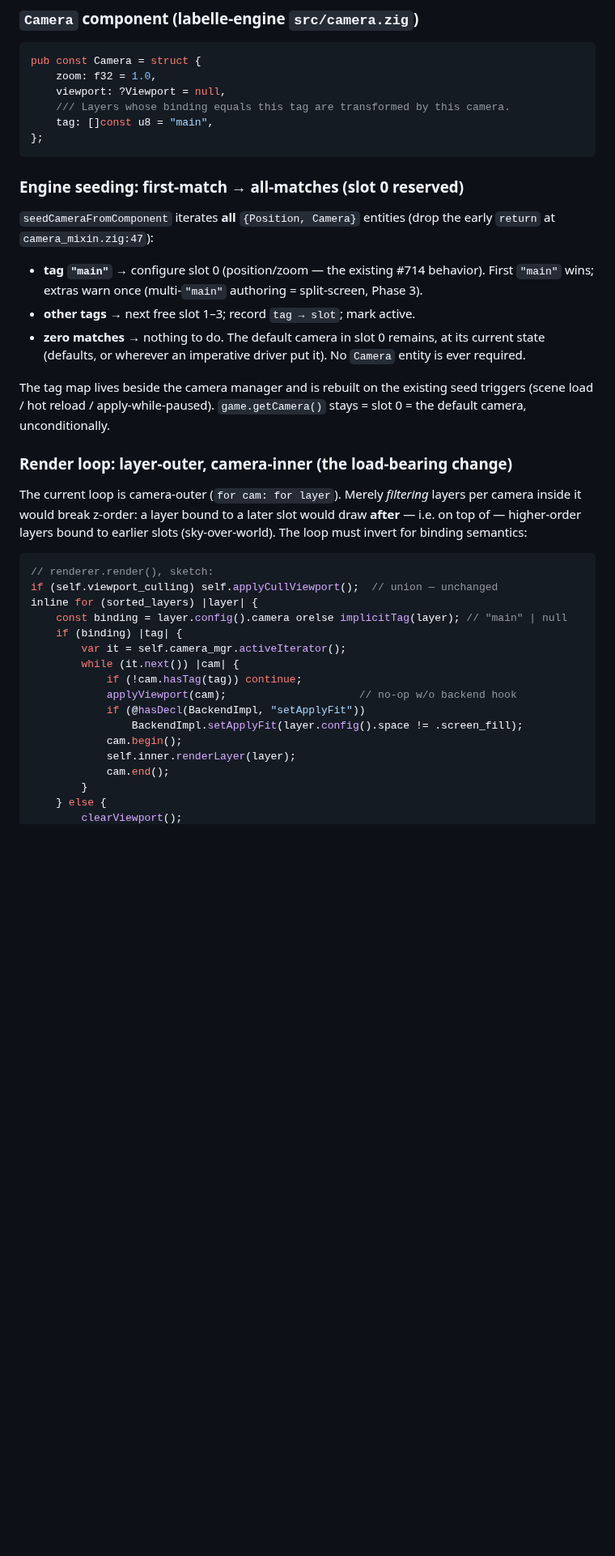
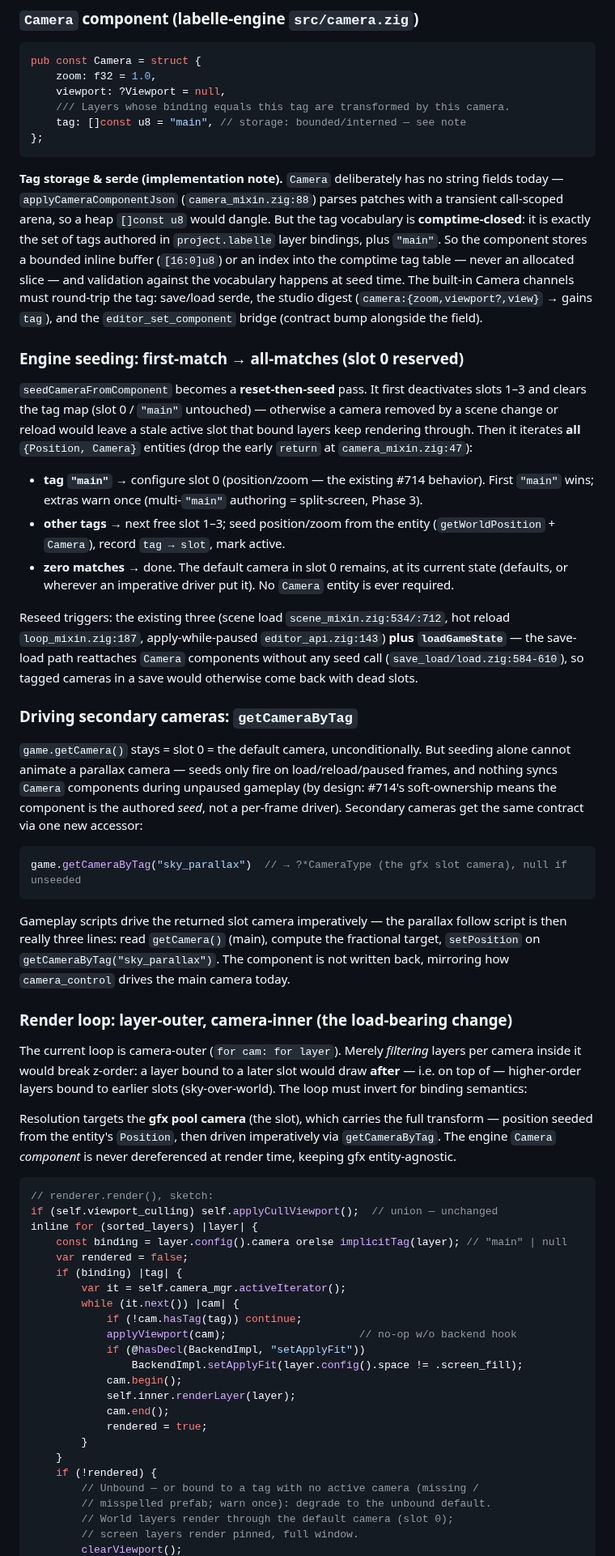
Before and after one commit to labelle-toolkit/labelle-engine, a Markdown page: RFC-CAMERA-LAYER-BINDING.md, the part around one of its changes. Shown at 81% size. Rendered like a GitHub page; blank space fills up the shorter version.

````diff
--- a/RFC-CAMERA-LAYER-BINDING.md
+++ b/RFC-CAMERA-LAYER-BINDING.md
@@ -90,29 +90,44 @@ pub const Camera = struct {
     zoom: f32 = 1.0,
     viewport: ?Viewport = null,
     /// Layers whose binding equals this tag are transformed by this camera.
-    tag: []const u8 = "main",
+    tag: []const u8 = "main", // storage: bounded/interned — see note
 };
 ```
 
+**Tag storage & serde (implementation note).** `Camera` deliberately has no string fields today — `applyCameraComponentJson` (`camera_mixin.zig:88`) parses patches with a transient call-scoped arena, so a heap `[]const u8` would dangle. But the tag vocabulary is **comptime-closed**: it is exactly the set of tags authored in `project.labelle` layer bindings, plus `"main"`. So the component stores a bounded inline buffer (`[16:0]u8`) or an index into the comptime tag table — never an allocated slice — and validation against the vocabulary happens at seed time. The built-in Camera channels must round-trip the tag: save/load serde, the studio digest (`camera:{zoom,viewport?,view}` → gains `tag`), and the `editor_set_component` bridge (contract bump alongside the field).
+
 ### Engine seeding: first-match → all-matches (slot 0 reserved)
 
-`seedCameraFromComponent` iterates **all** `{Position, Camera}` entities (drop the early `return` at `camera_mixin.zig:47`):
+`seedCameraFromComponent` becomes a **reset-then-seed** pass. It first deactivates slots 1–3 and clears the tag map (slot 0 / `"main"` untouched) — otherwise a camera removed by a scene change or reload would leave a stale active slot that bound layers keep rendering through. Then it iterates **all** `{Position, Camera}` entities (drop the early `return` at `camera_mixin.zig:47`):
 
 - **tag `"main"`** → configure slot 0 (position/zoom — the existing #714 behavior). First `"main"` wins; extras warn once (multi-`"main"` authoring = split-screen, Phase 3).
-- **other tags** → next free slot 1–3; record `tag → slot`; mark active.
-- **zero matches** → nothing to do. The default camera in slot 0 remains, at its current state (defaults, or wherever an imperative driver put it). No `Camera` entity is ever required.
+- **other tags** → next free slot 1–3; seed position/zoom from the entity (`getWorldPosition` + `Camera`), record `tag → slot`, mark active.
+- **zero matches** → done. The default camera in slot 0 remains, at its current state (defaults, or wherever an imperative driver put it). No `Camera` entity is ever required.
 
-The tag map lives beside the camera manager and is rebuilt on the existing seed triggers (scene load / hot reload / apply-while-paused). `game.getCamera()` stays = slot 0 = the default camera, unconditionally.
+Reseed triggers: the existing three (scene load `scene_mixin.zig:534/:712`, hot reload `loop_mixin.zig:187`, apply-while-paused `editor_api.zig:143`) **plus `loadGameState`** — the save-load path reattaches `Camera` components without any seed call (`save_load/load.zig:584-610`), so tagged cameras in a save would otherwise come back with dead slots.
+
+### Driving secondary cameras: `getCameraByTag`
+
+`game.getCamera()` stays = slot 0 = the default camera, unconditionally. But seeding alone cannot animate a parallax camera — seeds only fire on load/reload/paused frames, and nothing syncs `Camera` components during unpaused gameplay (by design: #714's soft-ownership means the component is the authored *seed*, not a per-frame driver). Secondary cameras get the same contract via one new accessor:
+
+```zig
+game.getCameraByTag("sky_parallax")  // → ?*CameraType (the gfx slot camera), null if unseeded
+```
+
+Gameplay scripts drive the returned slot camera imperatively — the parallax follow script is then really three lines: read `getCamera()` (main), compute the fractional target, `setPosition` on `getCameraByTag("sky_parallax")`. The component is not written back, mirroring how `camera_control` drives the main camera today.
 
 ### Render loop: layer-outer, camera-inner (the load-bearing change)
 
 The current loop is camera-outer (`for cam: for layer`). Merely *filtering* layers per camera inside it would break z-order: a layer bound to a later slot would draw **after** — i.e. on top of — higher-order layers bound to earlier slots (sky-over-world). The loop must invert for binding semantics:
+
+Resolution targets the **gfx pool camera** (the slot), which carries the full transform — position seeded from the entity's `Position`, then driven imperatively via `getCameraByTag`. The engine `Camera` *component* is never dereferenced at render time, keeping gfx entity-agnostic.
 
 ```zig
 // renderer.render(), sketch:
 if (self.viewport_culling) self.applyCullViewport();  // union — unchanged
 inline for (sorted_layers) |layer| {
     const binding = layer.config().camera orelse implicitTag(layer); // "main" | null
+    var rendered = false;
     if (binding) |tag| {
         var it = self.camera_mgr.activeIterator();
         while (it.next()) |cam| {
@@ -123,6 +138,12 @@ inline for (sorted_layers) |layer| {
             cam.begin();
             self.inner.renderLayer(layer);
             cam.end();
+            rendered = true;
         }
-    } else {
+    }
+    if (!rendered) {
+        // Unbound — or bound to a tag with no active camera (missing /
+        // misspelled prefab; warn once): degrade to the unbound default.
+        // World layers render through the default camera (slot 0);
+        // screen layers render pinned, full window.
         clearViewport();
````
Also changed, not shown: other parts of RFC-CAMERA-LAYER-BINDING.md (+10 -10 lines).
